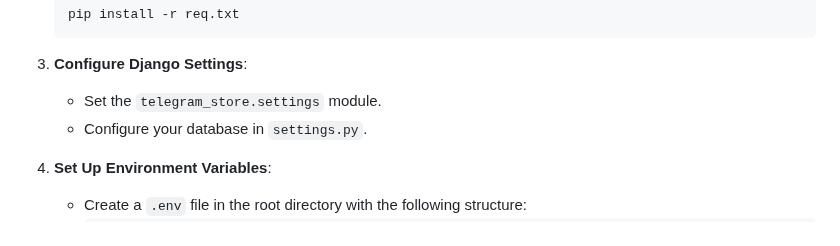
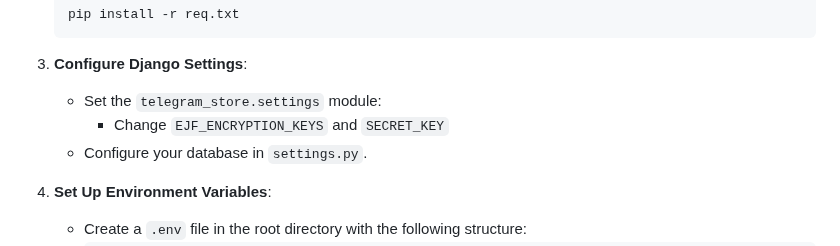
Before and after one commit to RezaTaheri01/telegram-store-bot, a Markdown page: README.md, the part around the change. Drawn GitHub-style.

````diff
--- a/README.md
+++ b/README.md
@@ -79,7 +79,8 @@ This bot is a Python-based Telegram bot seamlessly integrated with a Django back
    ```
 
 3. **Configure Django Settings**:
-   - Set the `telegram_store.settings` module.
+   - Set the `telegram_store.settings` module:
+     - Change `EJF_ENCRYPTION_KEYS` and `SECRET_KEY`
    - Configure your database in `settings.py`.
 
 4. **Set Up Environment Variables**:
````
